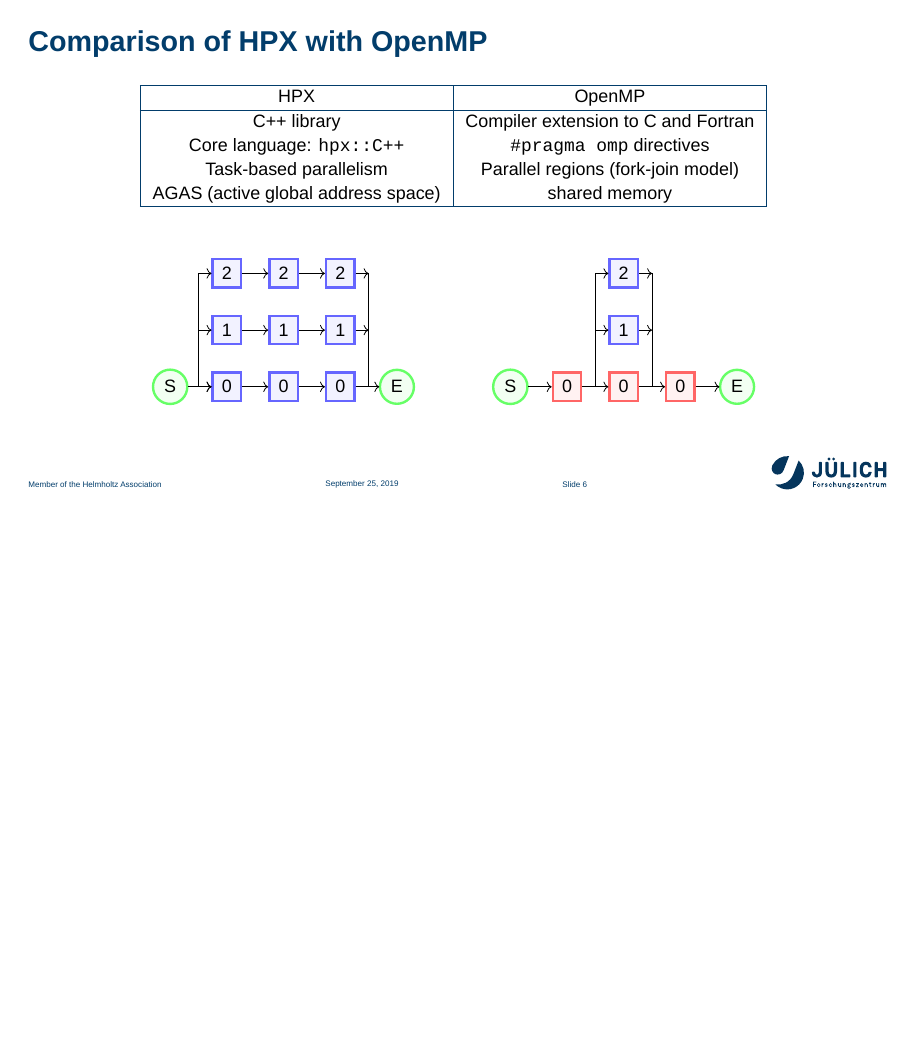
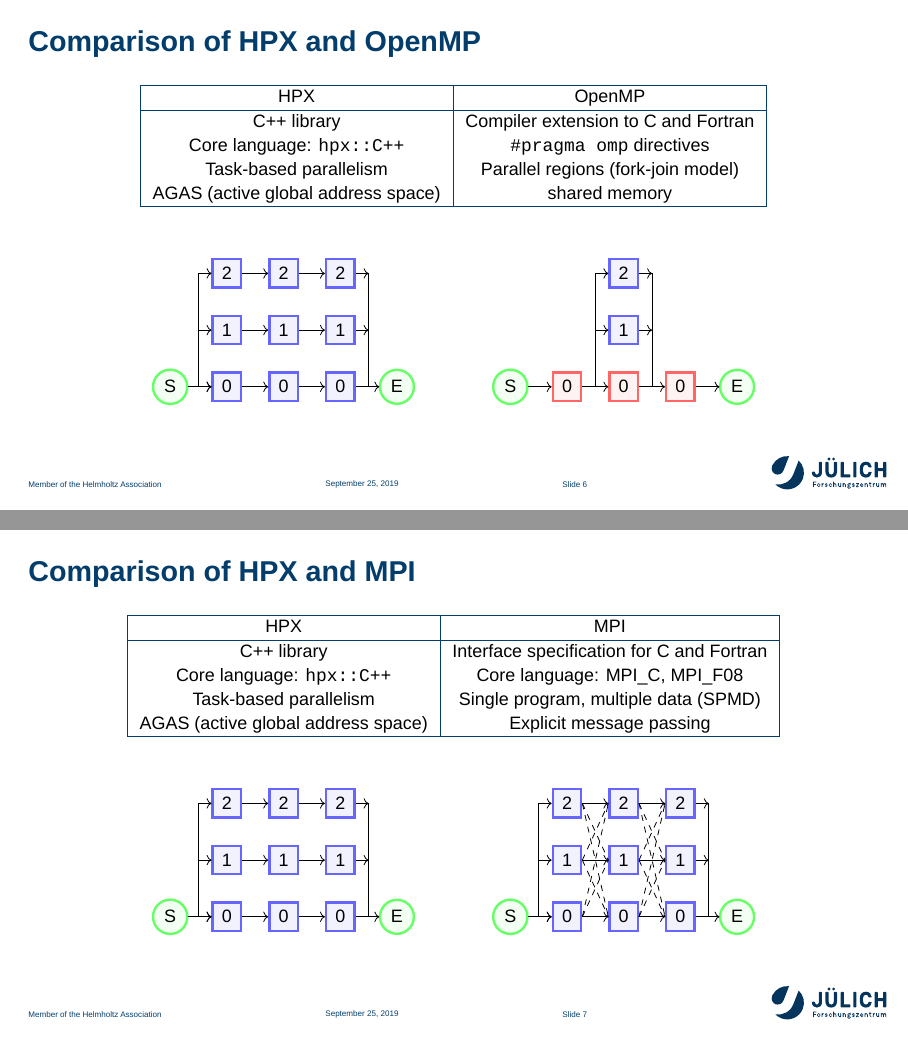
Before and after one commit to TMiethlinger/fzj_gsp19_presentation, LaTeX slides (t.miethlinger.tex): page 9 of 13 before the commit and pages 9 and 10 of 14 after it, the two joined at a grey line, the shorter picture padded with empty space. The pictures show the PDF file t.miethlinger.pdf that the author committed with the source.

Commit message:
Added comparison HPX MPI

```diff
--- a/t.miethlinger.tex
+++ b/t.miethlinger.tex
@@ -103,7 +103,7 @@ ParalleX focusses on latency hiding instead of latency avoidance.
 \end{frame}
 
 \begin{frame}
-\frametitle{Comparison of HPX with OpenMP}
+\frametitle{Comparison of HPX and OpenMP}
 \begin{center}
 \begin{tabular}{ |c|c| }
  \hline
@@ -167,7 +167,102 @@ slavenode/.style={rectangle, draw=blue!60, fill=blue!5, very thick, minimum size
 \draw[->] (3+0.27,  1) -- (3.5,  1);
 \draw[-]  (3.5, -1) -- (3.5, 1);
 \draw[->] (4+0.27, -1) -- (5-0.31, -1);
+\end{tikzpicture}
+\end{center}
+\end{frame}
 
+\begin{frame}
+\frametitle{Comparison of HPX and MPI}
+\begin{center}
+\begin{tabular}{ |c|c| }
+ \hline
+ HPX & MPI \\
+ \hline
+ C++ library & Interface specification for C and Fortran \\
+ Core language: \texttt{hpx::C++} & Core language: MPI\_C, MPI\_F08 \\
+ Task-based parallelism & Single program, multiple data (SPMD) \\
+ AGAS (active global address space) & Explicit message passing \\
+ \hline
+\end{tabular}
+\end{center}
+\vspace{0.3cm}
+\begin{center}
+\begin{tikzpicture}[
+initnode/.style={circle, draw=green!60, fill=green!5, very thick, minimum size=5mm},
+masternode/.style={rectangle, draw=red!60, fill=red!5, very thick, minimum size=5mm},
+slavenode/.style={rectangle, draw=blue!60, fill=blue!5, very thick, minimum size=5mm},
+]
+\node[initnode]      at (-5, -1) {S};
+\node[slavenode]     at (-4,  1) {2};
+\node[slavenode]     at (-4,  0) {1};
+\node[slavenode]     at (-4, -1) {0};
+\node[slavenode]     at (-3,  1) {2};
+\node[slavenode]     at (-3,  0) {1};
+\node[slavenode]     at (-3, -1) {0};
+\node[slavenode]     at (-2,  1) {2};
+\node[slavenode]     at (-2,  0) {1};
+\node[slavenode]     at (-2, -1) {0};
+\node[initnode]      at (-1, -1) {E};
+\draw[->] (-5+0.31,  -1) -- (-4-0.27, -1);
+\draw[->] (-4.5,  1) -- (-4-0.27,  1);
+\draw[->] (-4.5,  0) -- (-4-0.27,  0);
+\draw[->] (-4.5, -1) -- (-4-0.27, -1);
+\draw[-]  (-4.5, -1) -- (-4.5, 1);
+\draw[->] (-4+0.27,  1) -- (-3-0.27,  1);
+\draw[->] (-4+0.27,  0) -- (-3-0.27,  0);
+\draw[->] (-4+0.27, -1) -- (-3-0.27, -1);
+\draw[->] (-3+0.27,  1) -- (-2-0.27,  1);
+\draw[->] (-3+0.27,  0) -- (-2-0.27,  0);
+\draw[->] (-3+0.27, -1) -- (-2-0.27, -1);
+\draw[->] (-2+0.27,  1) -- (-1.5,  1);
+\draw[->] (-2+0.27,  0) -- (-1.5,  0);
+\draw[-]  (-1.5, -1) -- (-1.5, 1);
+\draw[->] (-2+0.27,  -1) -- (-1-0.31, -1);
+
+\node[initnode]      at (1, -1) {S};
+\node[slavenode]     at (2,  1) {2};
+\node[slavenode]     at (2,  0) {1};
+\node[slavenode]     at (2, -1) {0};
+\node[slavenode]     at (3,  1) {2};
+\node[slavenode]     at (3,  0) {1};
+\node[slavenode]     at (3, -1) {0};
+\node[slavenode]     at (4,  1) {2};
+\node[slavenode]     at (4,  0) {1};
+\node[slavenode]     at (4, -1) {0};
+\node[initnode]      at (5, -1) {E};
+\draw[->] (1+0.31,  -1) -- (2-0.27, -1);
+\draw[->] (1.5,  1) -- (2-0.27,  1);
+\draw[->] (1.5,  0) -- (2-0.27,  0);
+\draw[->] (1.5, -1) -- (2-0.27, -1);
+\draw[-]  (1.5, -1) -- (1.5, 1);
+\draw[->] (2+0.27,  1) -- (3-0.27,  1);
+\draw[->] (2+0.27,  0) -- (3-0.27,  0);
+\draw[->] (2+0.27, -1) -- (3-0.27, -1);
+\draw[dashed] (2+0.27,  1) -- (3-0.27,  1);
+\draw[dashed] (2+0.27,  1) -- (3-0.27,  0);
+\draw[dashed] (2+0.27,  1) -- (3-0.27, -1);
+\draw[dashed] (2+0.27,  0) -- (3-0.27,  1);
+\draw[dashed] (2+0.27,  0) -- (3-0.27,  0);
+\draw[dashed] (2+0.27,  0) -- (3-0.27, -1);
+\draw[dashed] (2+0.27, -1) -- (3-0.27,  1);
+\draw[dashed] (2+0.27, -1) -- (3-0.27,  0);
+\draw[dashed] (2+0.27, -1) -- (3-0.27, -1);
+\draw[->] (3+0.27,  1) -- (4-0.27,  1);
+\draw[->] (3+0.27,  0) -- (4-0.27,  0);
+\draw[->] (3+0.27, -1) -- (4-0.27, -1);
+\draw[dashed] (3+0.27,  1) -- (4-0.27,  1);
+\draw[dashed] (3+0.27,  1) -- (4-0.27,  0);
+\draw[dashed] (3+0.27,  1) -- (4-0.27, -1);
+\draw[dashed] (3+0.27,  0) -- (4-0.27,  1);
+\draw[dashed] (3+0.27,  0) -- (4-0.27,  0);
+\draw[dashed] (3+0.27,  0) -- (4-0.27, -1);
+\draw[dashed] (3+0.27, -1) -- (4-0.27,  1);
+\draw[dashed] (3+0.27, -1) -- (4-0.27,  0);
+\draw[dashed] (3+0.27, -1) -- (4-0.27, -1);
+\draw[->] (4+0.27,  1) -- (4.5,  1);
+\draw[->] (4+0.27,  0) -- (4.5,  0);
+\draw[-]  (4.5, -1) -- (4.5, 1);
+\draw[->] (4+0.27,  -1) -- (5-0.31, -1);
 \end{tikzpicture}
 \end{center}
 \end{frame}
```
Also changed, not shown: t.miethlinger.pdf.
